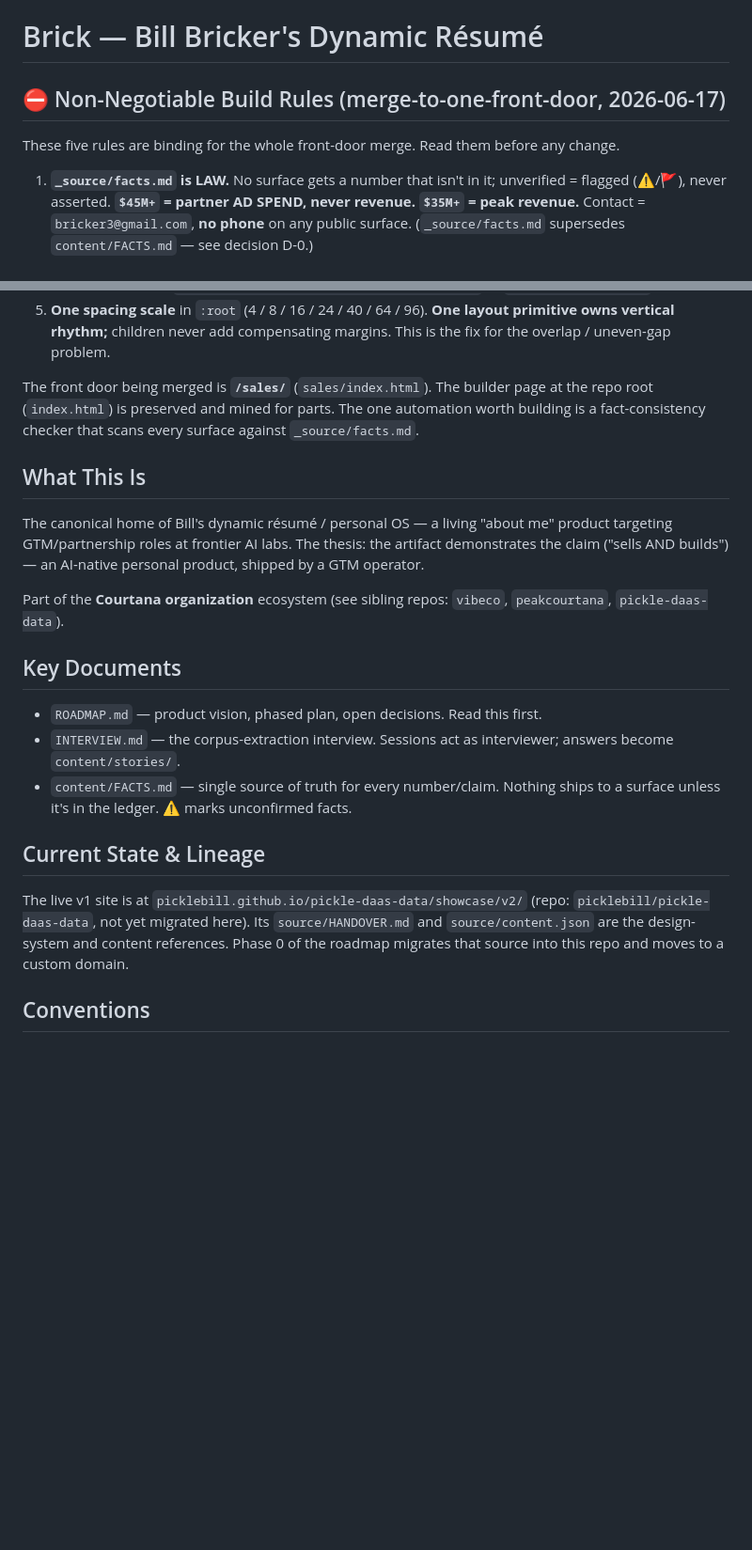
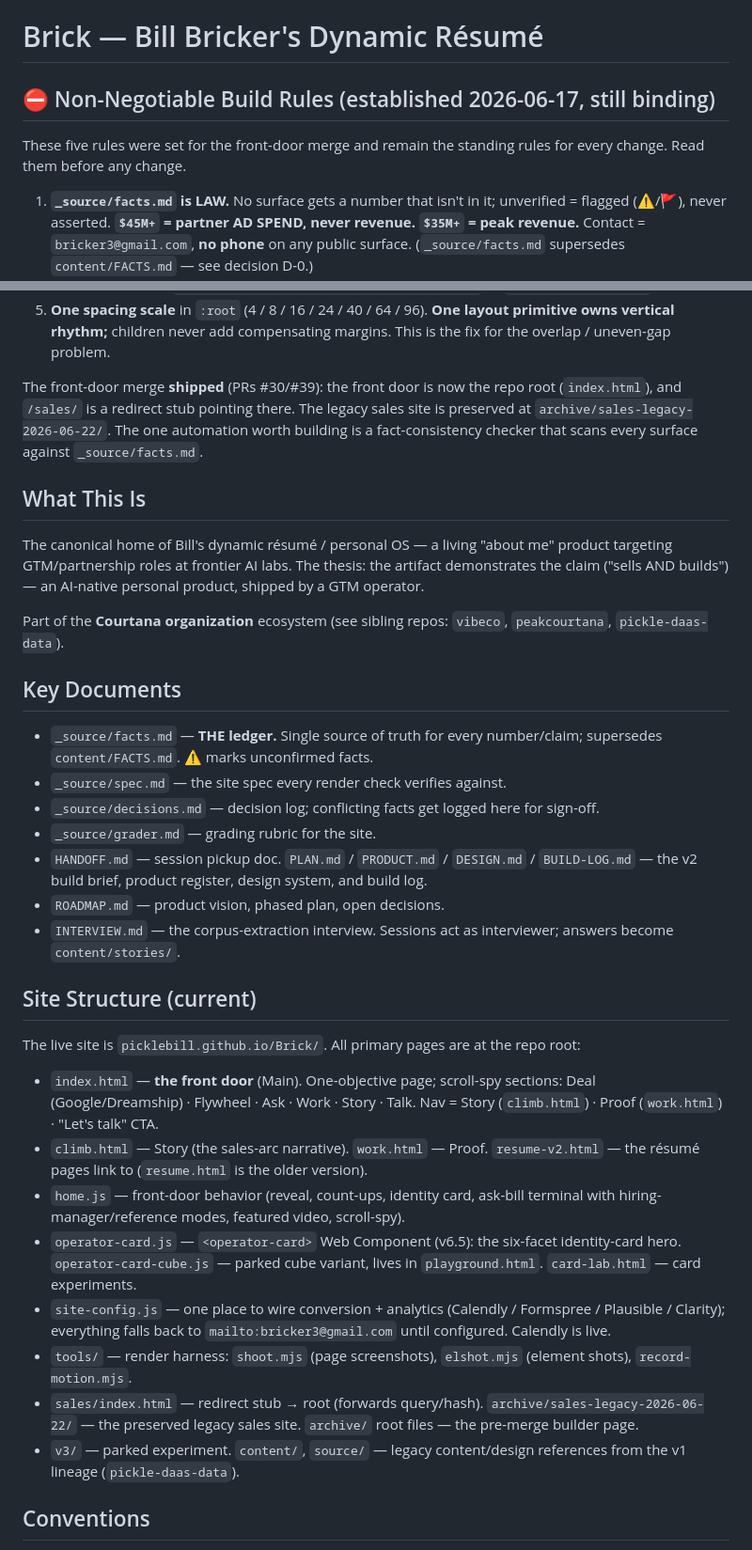
Before and after one commit to PickleBill/Brick, a Markdown page: CLAUDE.md, 2 parts joined by grey strips. Shown at 94% size. Rendered like a GitHub page; blank space fills up the shorter version.

Commit message:
docs: update CLAUDE.md to post-front-door-merge state (#42)
Front door is now the repo root (PRs #30/#39); /sales/ is a redirect stub
with the legacy site archived. Adds a Site Structure section, points the
ledger at _source/facts.md, and refreshes key-document and positioning notes.


Claude-Session: https://claude.ai/code/session_019kzLVuLhUiiKZNXyw2whh1

Co-authored-by: Claude <noreply@anthropic.com>

```diff
--- a/CLAUDE.md
+++ b/CLAUDE.md
@@ -1,8 +1,8 @@
 # Brick — Bill Bricker's Dynamic Résumé
 
-## ⛔ Non-Negotiable Build Rules (merge-to-one-front-door, 2026-06-17)
+## ⛔ Non-Negotiable Build Rules (established 2026-06-17, still binding)
 
-These five rules are binding for the whole front-door merge. Read them before any change.
+These five rules were set for the front-door merge and remain the standing rules for every change. Read them before any change.
 
 1. **`_source/facts.md` is LAW.** No surface gets a number that isn't in it; unverified =
    flagged (⚠️/🚩), never asserted. **`$45M+` = partner AD SPEND, never revenue.**
@@ -21,8 +21,9 @@ These five rules are binding for the whole front-door merge. Read them before an
    vertical rhythm;** children never add compensating margins. This is the fix for the
    overlap / uneven-gap problem.
 
-The front door being merged is **`/sales/`** (`sales/index.html`). The builder page at the repo
-root (`index.html`) is preserved and mined for parts. The one automation worth building is a
+The front-door merge **shipped** (PRs #30/#39): the front door is now the repo root
+(`index.html`), and `/sales/` is a redirect stub pointing there. The legacy sales site is
+preserved at `archive/sales-legacy-2026-06-22/`. The one automation worth building is a
 fact-consistency checker that scans every surface against `_source/facts.md`.
 
 ## What This Is
@@ -33,13 +34,26 @@ Part of the **Courtana organization** ecosystem (see sibling repos: `vibeco`, `p
 
 ## Key Documents
 
-- `ROADMAP.md` — product vision, phased plan, open decisions. Read this first.
+- `_source/facts.md` — **THE ledger.** Single source of truth for every number/claim; supersedes `content/FACTS.md`. ⚠️ marks unconfirmed facts.
+- `_source/spec.md` — the site spec every render check verifies against.
+- `_source/decisions.md` — decision log; conflicting facts get logged here for sign-off.
+- `_source/grader.md` — grading rubric for the site.
+- `HANDOFF.md` — session pickup doc. `PLAN.md` / `PRODUCT.md` / `DESIGN.md` / `BUILD-LOG.md` — the v2 build brief, product register, design system, and build log.
+- `ROADMAP.md` — product vision, phased plan, open decisions.
 - `INTERVIEW.md` — the corpus-extraction interview. Sessions act as interviewer; answers become `content/stories/`.
-- `content/FACTS.md` — single source of truth for every number/claim. Nothing ships to a surface unless it's in the ledger. ⚠️ marks unconfirmed facts.
 
-## Current State & Lineage
+## Site Structure (current)
 
-The live v1 site is at `picklebill.github.io/pickle-daas-data/showcase/v2/` (repo: `picklebill/pickle-daas-data`, not yet migrated here). Its `source/HANDOVER.md` and `source/content.json` are the design-system and content references. Phase 0 of the roadmap migrates that source into this repo and moves to a custom domain.
+The live site is `picklebill.github.io/Brick/`. All primary pages are at the repo root:
+
+- `index.html` — **the front door** (Main). One-objective page; scroll-spy sections: Deal (Google/Dreamship) · Flywheel · Ask · Work · Story · Talk. Nav = Story (`climb.html`) · Proof (`work.html`) · "Let's talk" CTA.
+- `climb.html` — Story (the sales-arc narrative). `work.html` — Proof. `resume-v2.html` — the résumé pages link to (`resume.html` is the older version).
+- `home.js` — front-door behavior (reveal, count-ups, identity card, ask-bill terminal with hiring-manager/reference modes, featured video, scroll-spy).
+- `operator-card.js` — `<operator-card>` Web Component (v6.5): the six-facet identity-card hero. `operator-card-cube.js` — parked cube variant, lives in `playground.html`. `card-lab.html` — card experiments.
+- `site-config.js` — one place to wire conversion + analytics (Calendly / Formspree / Plausible / Clarity); everything falls back to `mailto:bricker3@gmail.com` until configured. Calendly is live.
+- `tools/` — render harness: `shoot.mjs` (page screenshots), `elshot.mjs` (element shots), `record-motion.mjs`.
+- `sales/index.html` — redirect stub → root (forwards query/hash). `archive/sales-legacy-2026-06-22/` — the preserved legacy sales site. `archive/` root files — the pre-merge builder page.
+- `v3/` — parked experiment. `content/`, `source/` — legacy content/design references from the v1 lineage (`pickle-daas-data`).
 
 ## Conventions
 
```
Also changed, not shown: other parts of CLAUDE.md (+1 -1 lines).
